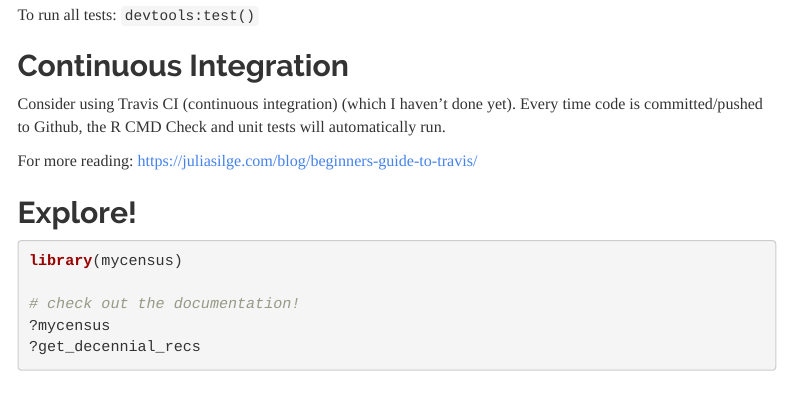
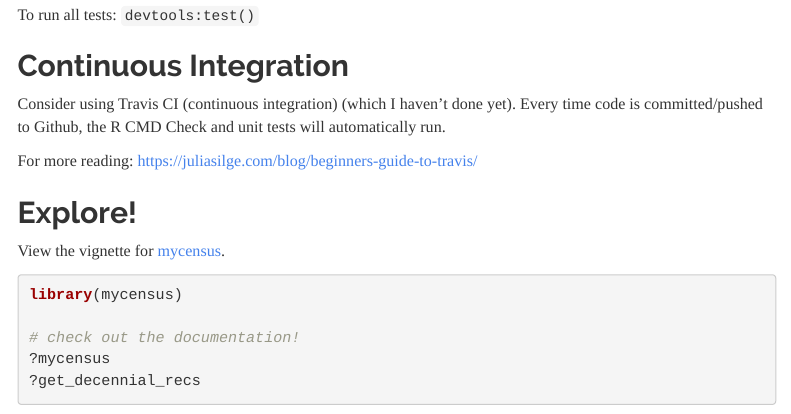
Before and after one commit to cyyllam/mycensus, an R Markdown document (docs/create-r-packages.Rmd): the page in a window 1100 px wide, from 2780 px down. Rendered offline with R 4.5, knitr and Pandoc, with nearby package versions; menus at the side of the page are left out.

Commit message:
link to vignette

````diff
--- a/docs/create-r-packages.Rmd
+++ b/docs/create-r-packages.Rmd
@@ -146,6 +146,8 @@ https://juliasilge.com/blog/beginners-guide-to-travis/
 
 ## Explore!
 
+View the vignette for [mycensus](../vignettes/Introduction.html).
+
 ```{r eval = FALSE}
 library(mycensus)
 
````
Also changed, not shown: 1 other file.
